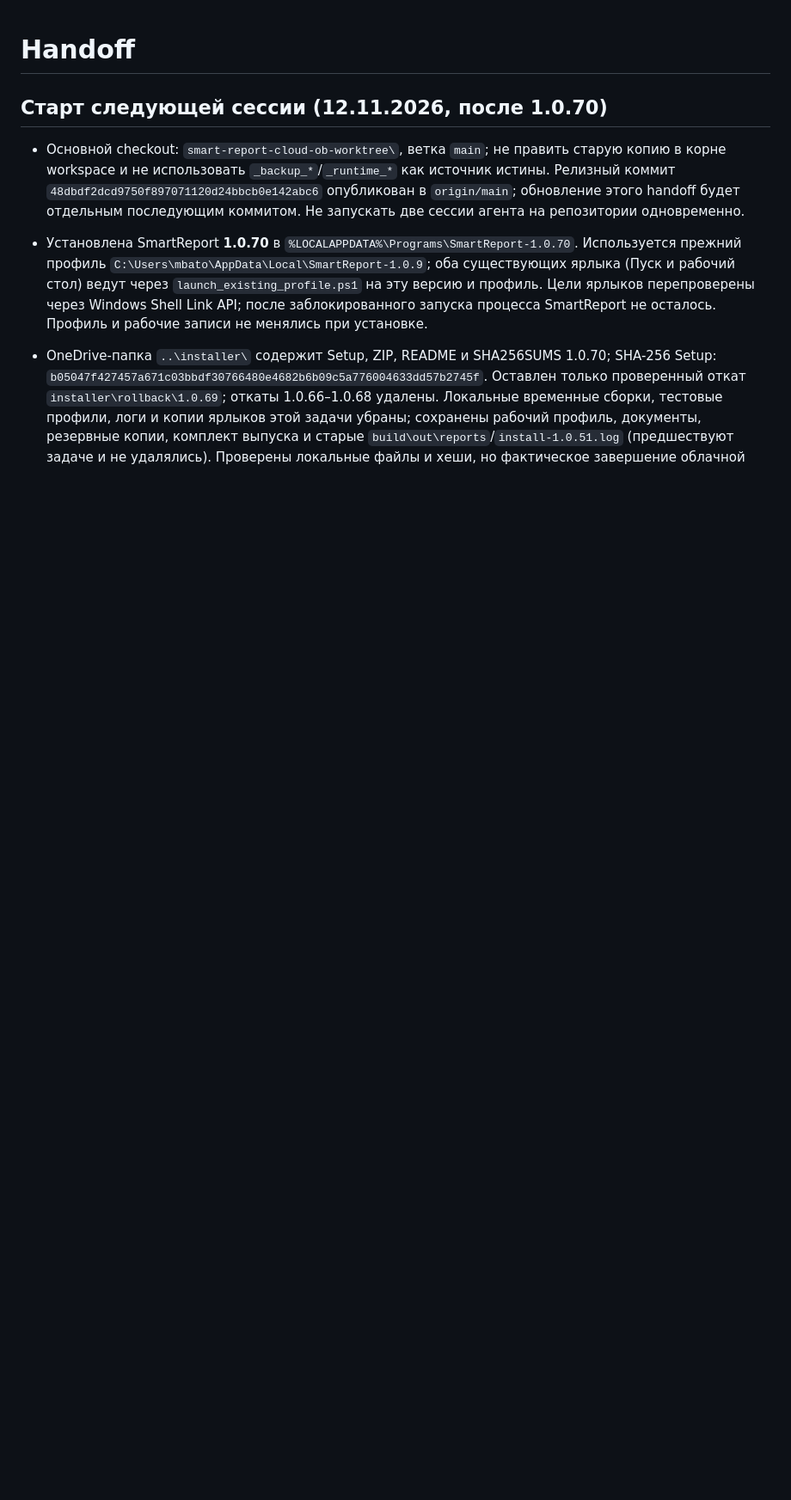
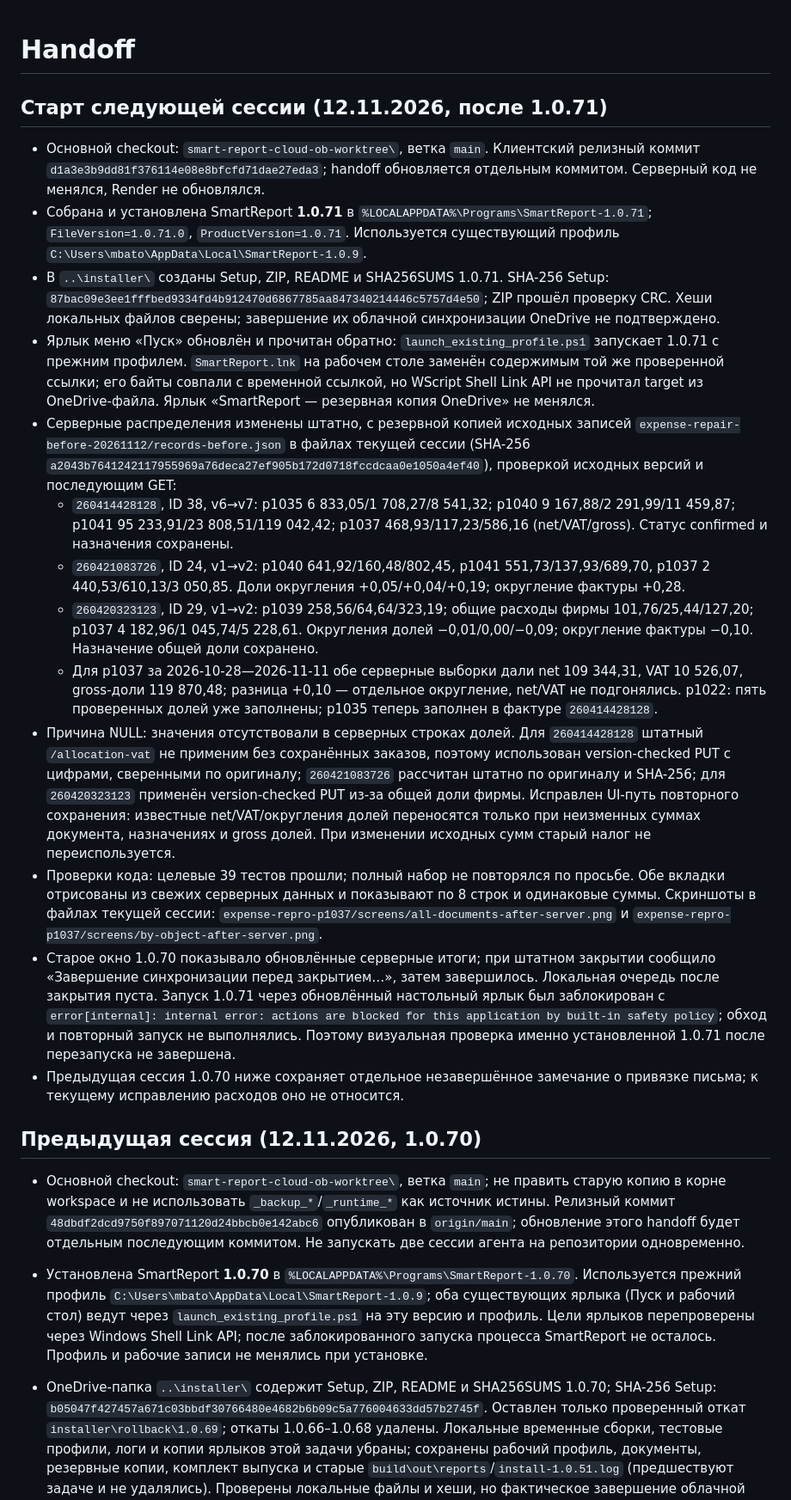
Before and after one commit to mbaton1981/smart-report-cloud, a Markdown page: SESSION_HANDOFF.md, the part around the change. Shown at 86% size. Drawn GitHub-style; blank space fills up the shorter version.

Commit message:
Document 1.0.71 expense repair handoff
Record allocation repairs, release checks, and remaining UI verification limitation.

Co-authored-by: Copilot <223556219+Copilot@users.noreply.github.com>

```diff
--- a/SESSION_HANDOFF.md
+++ b/SESSION_HANDOFF.md
@@ -1,6 +1,60 @@
 # Handoff
 
-## Старт следующей сессии (12.11.2026, после 1.0.70)
+## Старт следующей сессии (12.11.2026, после 1.0.71)
+
+- Основной checkout: `smart-report-cloud-ob-worktree\`, ветка `main`. Клиентский релизный
+  коммит `d1a3e3b9dd81f376114e08e8bfcfd71dae27eda3`; handoff обновляется отдельным коммитом.
+  Серверный код не менялся, Render не обновлялся.
+- Собрана и установлена SmartReport **1.0.71** в
+  `%LOCALAPPDATA%\Programs\SmartReport-1.0.71`; `FileVersion=1.0.71.0`,
+  `ProductVersion=1.0.71`. Используется существующий профиль
+  `C:\Users\mbato\AppData\Local\SmartReport-1.0.9`.
+- В `..\installer\` созданы Setup, ZIP, README и SHA256SUMS 1.0.71. SHA-256 Setup:
+  `87bac09e3ee1fffbed9334fd4b912470d6867785aa847340214446c5757d4e50`; ZIP прошёл проверку CRC.
+  Хеши локальных файлов сверены; завершение их облачной синхронизации OneDrive не подтверждено.
+- Ярлык меню «Пуск» обновлён и прочитан обратно: `launch_existing_profile.ps1` запускает 1.0.71
+  с прежним профилем. `SmartReport.lnk` на рабочем столе заменён содержимым той же проверенной
+  ссылки; его байты совпали с временной ссылкой, но WScript Shell Link API не прочитал target из
+  OneDrive-файла. Ярлык «SmartReport — резервная копия OneDrive» не менялся.
+- Серверные распределения изменены штатно, с резервной копией исходных записей
+  `expense-repair-before-20261112/records-before.json` в файлах текущей сессии
+  (SHA-256 `a2043b7641242117955969a76deca27ef905b172d0718fccdcaa0e1050a4ef40`), проверкой
+  исходных версий и последующим GET:
+  - `260414428128`, ID 38, v6→v7: p1035 6 833,05/1 708,27/8 541,32; p1040
+    9 167,88/2 291,99/11 459,87; p1041 95 233,91/23 808,51/119 042,42; p1037
+    468,93/117,23/586,16 (net/VAT/gross). Статус confirmed и назначения сохранены.
+  - `260421083726`, ID 24, v1→v2: p1040 641,92/160,48/802,45, p1041
+    551,73/137,93/689,70, p1037 2 440,53/610,13/3 050,85. Доли округления
+    +0,05/+0,04/+0,19; округление фактуры +0,28.
+  - `260420323123`, ID 29, v1→v2: p1039 258,56/64,64/323,19; общие расходы фирмы
+    101,76/25,44/127,20; p1037 4 182,96/1 045,74/5 228,61. Округления долей
+    −0,01/0,00/−0,09; округление фактуры −0,10. Назначение общей доли сохранено.
+  - Для p1037 за 2026-10-28—2026-11-11 обе серверные выборки дали net 109 344,31,
+    VAT 10 526,07, gross-доли 119 870,48; разница +0,10 — отдельное округление,
+    net/VAT не подгонялись. p1022: пять проверенных долей уже заполнены; p1035 теперь
+    заполнен в фактуре `260414428128`.
+- Причина NULL: значения отсутствовали в серверных строках долей. Для `260414428128` штатный
+  `/allocation-vat` не применим без сохранённых заказов, поэтому использован version-checked PUT
+  с цифрами, сверенными по оригиналу; `260421083726` рассчитан штатно по оригиналу и SHA-256;
+  для `260420323123` применён version-checked PUT из-за общей доли фирмы. Исправлен UI-путь
+  повторного сохранения: известные net/VAT/округления долей переносятся только при неизменных
+  суммах документа, назначениях и gross долей. При изменении исходных сумм старый налог не
+  переиспользуется.
+- Проверки кода: целевые 39 тестов прошли; полный набор не повторялся по просьбе. Обе вкладки
+  отрисованы из свежих серверных данных и показывают по 8 строк и одинаковые суммы. Скриншоты
+  в файлах текущей сессии:
+  `expense-repro-p1037/screens/all-documents-after-server.png` и
+  `expense-repro-p1037/screens/by-object-after-server.png`.
+- Старое окно 1.0.70 показывало обновлённые серверные итоги; при штатном закрытии сообщило
+  «Завершение синхронизации перед закрытием…», затем завершилось. Локальная очередь после
+  закрытия пуста. Запуск 1.0.71 через обновлённый настольный ярлык был заблокирован с
+  `error[internal]: internal error: actions are blocked for this application by built-in safety policy`;
+  обход и повторный запуск не выполнялись. Поэтому визуальная проверка именно установленной
+  1.0.71 после перезапуска не завершена.
+- Предыдущая сессия 1.0.70 ниже сохраняет отдельное незавершённое замечание о привязке письма;
+  к текущему исправлению расходов оно не относится.
+
+## Предыдущая сессия (12.11.2026, 1.0.70)
 
 - Основной checkout: `smart-report-cloud-ob-worktree\`, ветка `main`; не править старую копию в
   корне workspace и не использовать `_backup_*`/`_runtime_*` как источник истины. Релизный коммит
```
